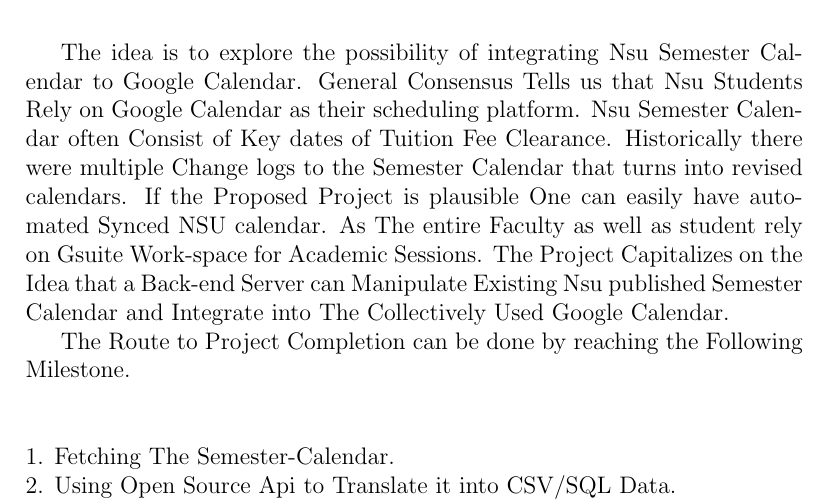
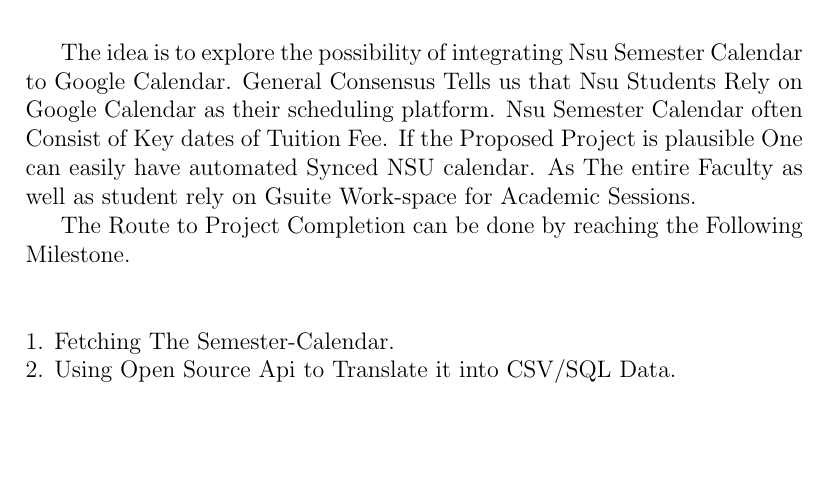
Before and after one commit to mnxtr/Calender-Integration-Sytem, a LaTeX document (Documentation.tex): part of the page, cut so that both start at the same text, the shorter picture padded with empty space. Compiled offline with pdfLaTeX.

Commit message:
Update Documentation.tex

```diff
--- a/Documentation.tex
+++ b/Documentation.tex
@@ -9,7 +9,7 @@
 
 \maketitle
 The idea is to explore the possibility of integrating Nsu Semester Calendar to Google Calendar.
-General Consensus Tells us that Nsu Students Rely on Google Calendar as their scheduling platform. Nsu Semester Calendar often Consist of Key dates of Tuition Fee Clearance. Historically there were multiple Change logs to the Semester Calendar that turns into revised calendars. If the Proposed Project is plausible One can easily have automated Synced NSU calendar. As The entire Faculty as well as student rely on Gsuite Work-space for Academic Sessions. The Project Capitalizes on the Idea that a Back-end Server can Manipulate Existing Nsu published Semester Calendar and Integrate into The Collectively Used Google Calendar.
+General Consensus Tells us that Nsu Students Rely on Google Calendar as their scheduling platform. Nsu Semester Calendar often Consist of Key dates of Tuition Fee. If the Proposed Project is plausible One can easily have automated Synced NSU calendar. As The entire Faculty as well as student rely on Gsuite Work-space for Academic Sessions.
 
 The Route to Project Completion can be done by reaching the Following Milestone.
 \newline \newline
```
